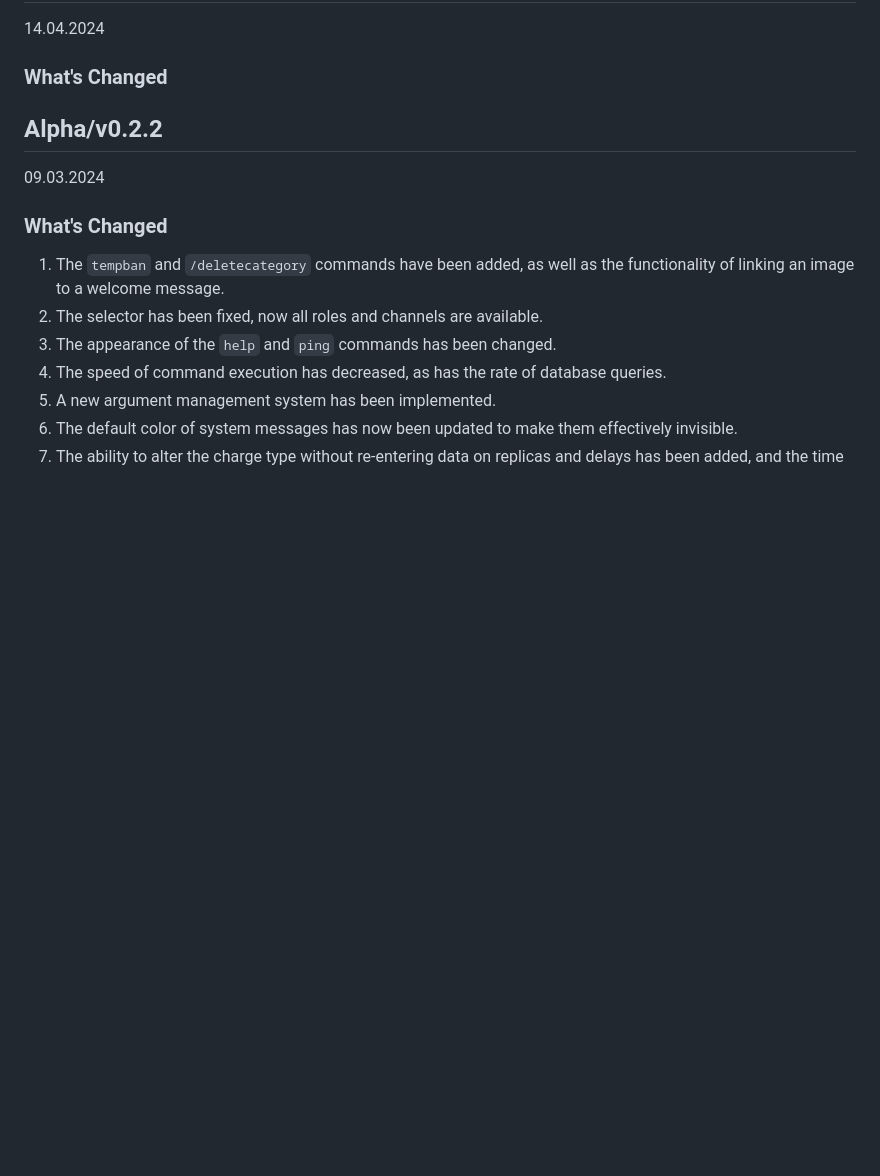
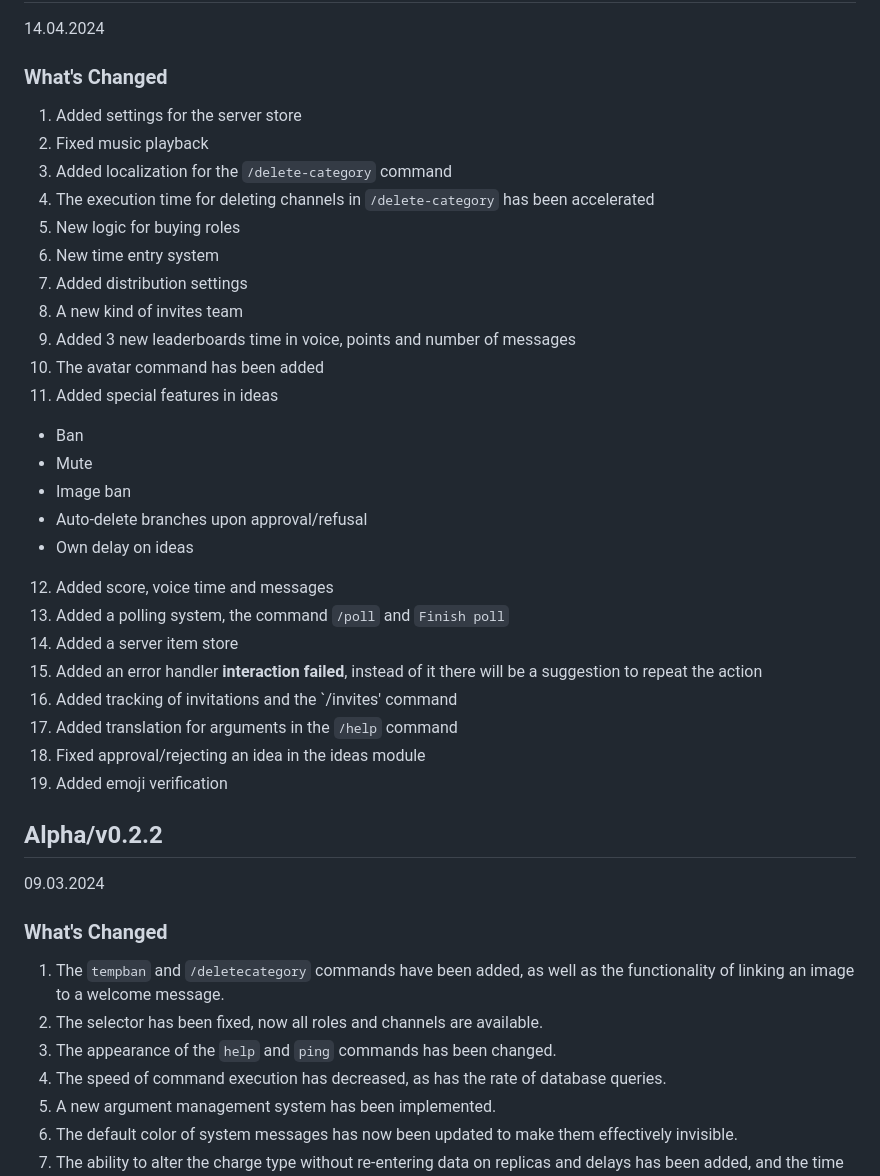
Before and after one commit to lordcod/lordbot, a Markdown page: CHANGELOG.md, the part around the change. Drawn GitHub-style; blank space fills up the shorter version.

Commit message:
docs: upd change log

```diff
--- a/CHANGELOG.md
+++ b/CHANGELOG.md
@@ -6,6 +6,30 @@
 14.04.2024
 
 ### What's Changed
+1. Added settings for the server store
+2. Fixed music playback
+3. Added localization for the `/delete-category` command
+4. The execution time for deleting channels in `/delete-category` has been accelerated
+5. New logic for buying roles
+6. New time entry system
+7. Added distribution settings
+8. A new kind of invites team
+9. Added 3 new leaderboards time in voice, points and number of messages
+10. The avatar command has been added
+11. Added special features in ideas
+ - Ban
+ - Mute
+ - Image ban
+ - Auto-delete branches upon approval/refusal
+ - Own delay on ideas
+12. Added score, voice time and messages
+13. Added a polling system, the command `/poll` and `Finish poll`
+14. Added a server item store
+15. Added an error handler **interaction failed**, instead of it there will be a suggestion to repeat the action
+16. Added tracking of invitations and the `/invites' command
+17. Added translation for arguments in the `/help` command
+18. Fixed approval/rejecting an idea in the ideas module
+19. Added emoji verification
 
 
 ## Alpha/v0.2.2
```
